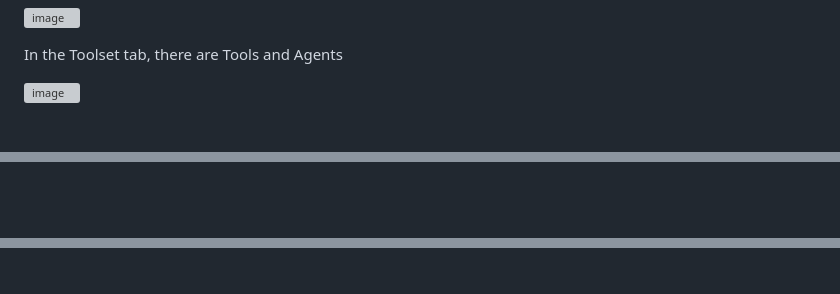
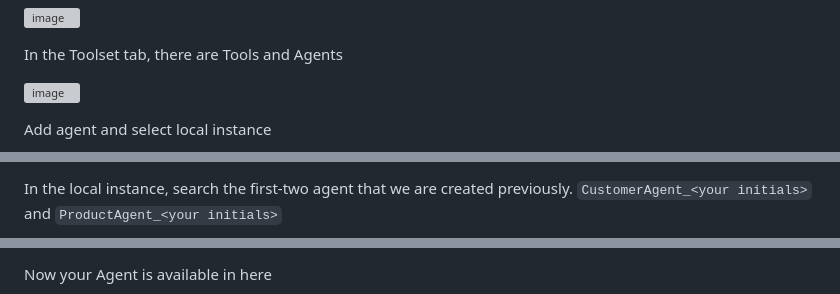
Before and after one commit to Client-Engineering-Indonesia/Workshop-AI-Sales-Assistant, a Markdown page: Lab 2 - Expand the Agent with Multi-Agent Collaboration/3.0 sales_agent.md, 3 parts joined by grey strips. Rendered like a GitHub page; blank space fills up the shorter version; grey boxes are pictures that could not be loaded.

```diff
--- a/Lab 2 - Expand the Agent with Multi-Agent Collaboration/3.0 sales_agent.md
+++ b/Lab 2 - Expand the Agent with Multi-Agent Collaboration/3.0 sales_agent.md
@@ -75,4 +75,5 @@ In the Toolset tab, there are Tools and Agents<br>
 
 <img width="1481" height="664" alt="image" src="https://github.com/user-attachments/assets/c0e7ddbb-0e40-46b4-8e00-46a960f2cd76" /><br>
 
+Add agent and select local instance<br>
 
@@ -79,2 +81,3 @@ In the Toolset tab, there are Tools and Agents<br>
 
+In the local instance, search the first-two agent that we are created previously. `CustomerAgent_<your initials>` and `ProductAgent_<your initials>`<br>
 
@@ -81,2 +85,3 @@ In the Toolset tab, there are Tools and Agents<br>
 
+Now your Agent is available in here<br>
 
```
Also changed, not shown: other parts of Lab 2 - Expand the Agent with Multi-Agent Collaboration/3.0 sales_agent.md (+3 -9 lines).
